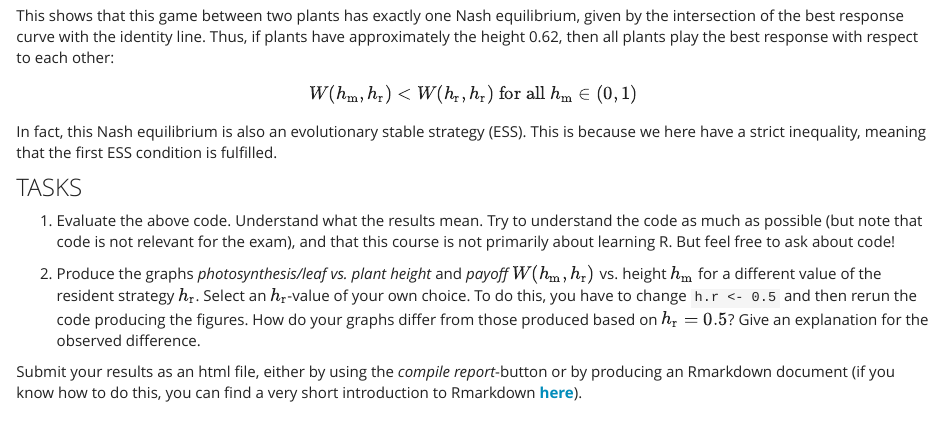
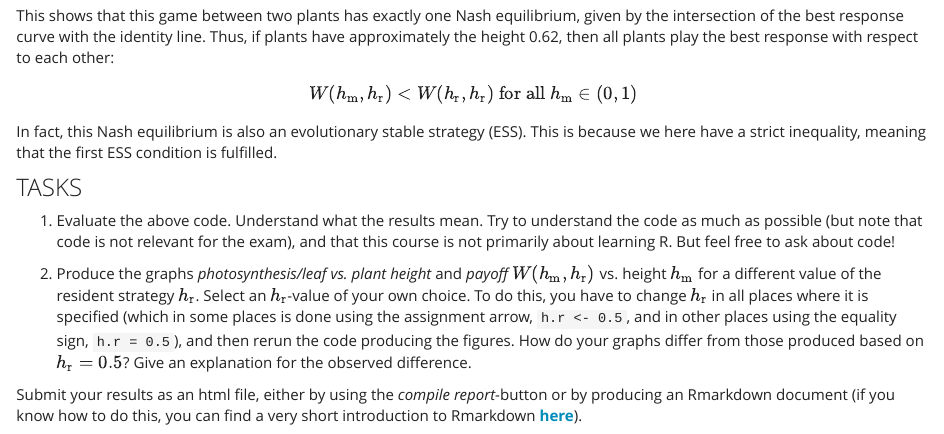
Before and after one commit to clausrueffler/behavioral-ecology, an R Markdown document (GamesPlantsPlay.Rmd): the page in a window 1100 px wide, from 5680 px down. Rendered offline with R 4.5, knitr and Pandoc, with nearby package versions; some code elsewhere in the file could not run offline; long lines of code are wrapped.

Commit message:
specifying task 1 on tab 1

````diff
--- a/GamesPlantsPlay.Rmd
+++ b/GamesPlantsPlay.Rmd
@@ -211,6 +211,6 @@ In fact, this Nash equilibrium is also an evolutionary stable strategy (ESS). Th
 Evaluate the above code. Understand what the results mean. Try to understand the code as much as possible (but note that code is not relevant for the exam), and that this course is not primarily about learning R. But feel free to ask about code!
 
   (2)
-Produce the graphs *photosynthesis/leaf vs. plant height* and *payoff* $W(h_{\text m}, h_{\text r})$ vs. height $h_{\text m}$ for a different value of the resident strategy $h_{\text r}$. Select an $h_{\text r}$-value of your own choice. To do this, you have to change ```h.r <- 0.5``` and then rerun the code producing the figures. How do your graphs differ from those produced based on $h_{\text r} = 0.5$? Give an explanation for the observed difference.
+Produce the graphs *photosynthesis/leaf vs. plant height* and *payoff* $W(h_{\text m}, h_{\text r})$ vs. height $h_{\text m}$ for a different value of the resident strategy $h_{\text r}$. Select an $h_{\text r}$-value of your own choice. To do this, you have to change  $h_{\text r}$ in all places where it is specified (which in some places is done using the assignment arrow, ```h.r <- 0.5```, and in other places using the equality sign, ```h.r = 0.5```), and then rerun the code producing the figures. How do your graphs differ from those produced based on $h_{\text r} = 0.5$? Give an explanation for the observed difference.
 
 Submit your results as an html file, either by using the *compile report*-button or by producing an Rmarkdown document (if you know how to do this, you can find a very short introduction to Rmarkdown [**here**](https://clausrueffler.github.io/CodingWithR/Markdown.html)).
````
Also changed, not shown: 32 other files.
